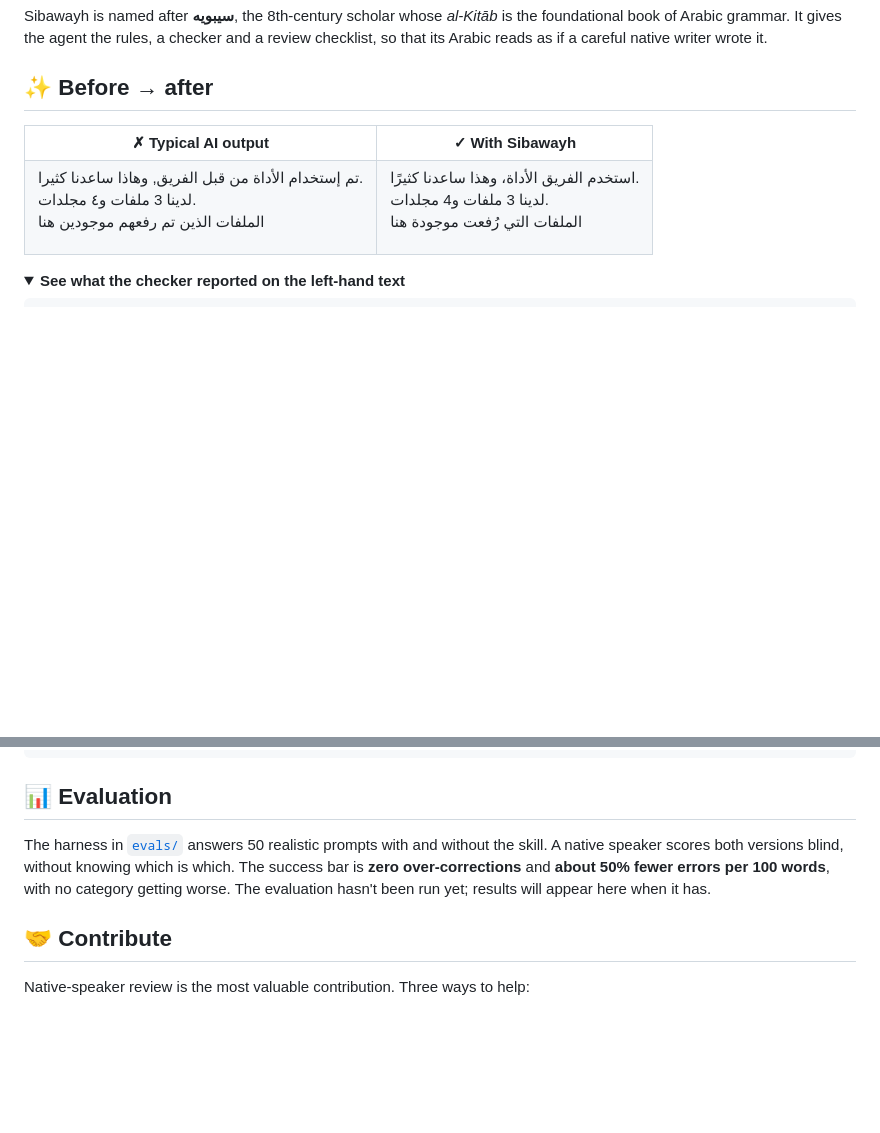
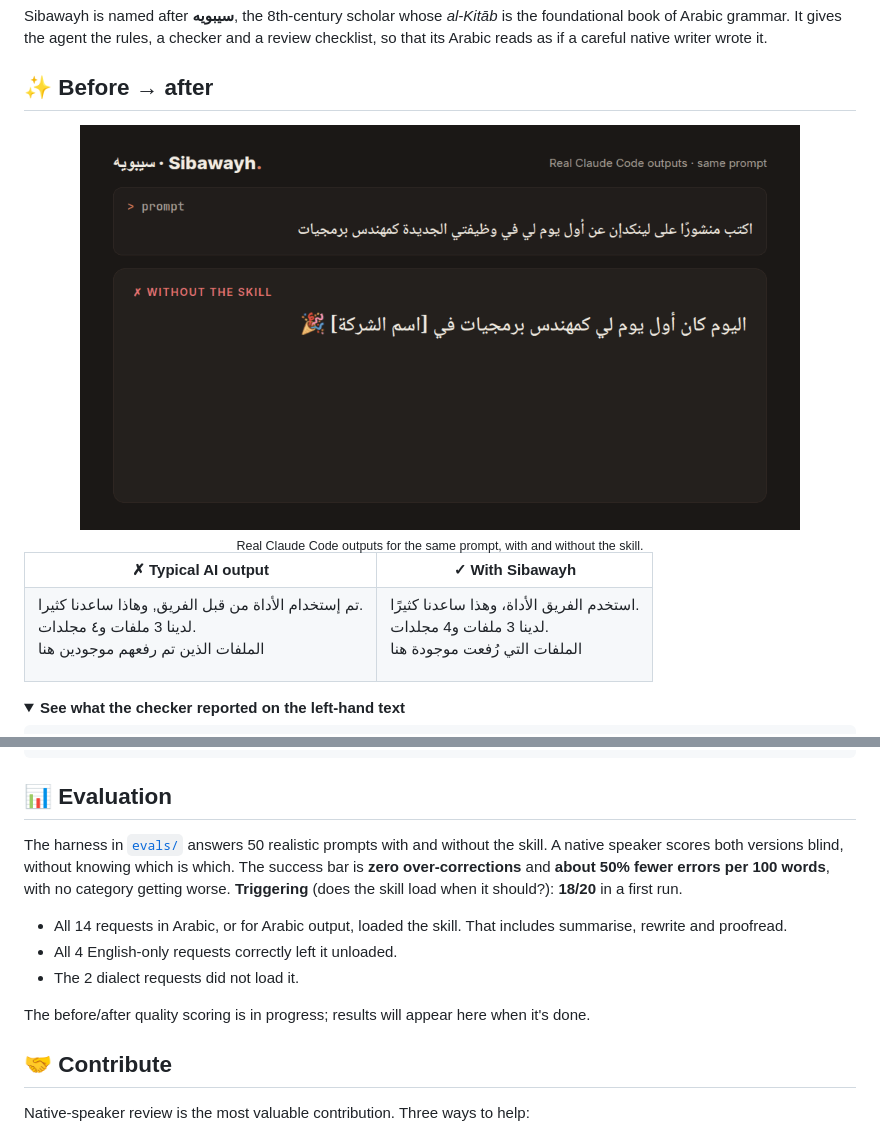
Before and after one commit to anasAsh/Sibawayh, a Markdown page: README.md, 2 parts joined by grey strips. GitHub-like rendering; pictures changed too: docs/assets/demo.gif (added); folded sections open; blank space fills up the shorter version.

Commit message:
docs: demo GIF from real outputs, trigger results
Co-Authored-By: Claude Opus 5.5 <noreply@anthropic.com>
Claude-Session: https://claude.ai/code/session_01EkyUJnCDQb7ZBGMfTcqhHA

```diff
--- a/README.md
+++ b/README.md
@@ -47,6 +47,11 @@ Ask an AI model for Arabic and you get text that is *understandable*, but that a
 Sibawayh is named after **سيبويه**, the 8th-century scholar whose *al-Kitāb* is the foundational book of Arabic grammar. It gives the agent the rules, a checker and a review checklist, so that its Arabic reads as if a careful native writer wrote it.
 
 ## ✨ Before → after
+
+<div align="center">
+<img src="docs/assets/demo.gif" alt="The same LinkedIn prompt answered by Claude Code without and with Sibawayh" width="720">
+<br><sub>Real Claude Code outputs for the same prompt, with and without the skill.</sub>
+</div>
 
 <table>
 <tr><th>✗ Typical AI output</th><th>✓ With Sibawayh</th></tr>
@@ -192,7 +197,12 @@ research/                     the research the rules are built on
 
 ## 📊 Evaluation
 
-The harness in [`evals/`](evals/README.md) answers 50 realistic prompts with and without the skill. A native speaker scores both versions blind, without knowing which is which. The success bar is **zero over-corrections** and **about 50% fewer errors per 100 words**, with no category getting worse. The evaluation hasn't been run yet; results will appear here when it has.
+The harness in [`evals/`](evals/README.md) answers 50 realistic prompts with and without the skill. A native speaker scores both versions blind, without knowing which is which. The success bar is **zero over-corrections** and **about 50% fewer errors per 100 words**, with no category getting worse. **Triggering** (does the skill load when it should?): **18/20** in a first run.
+- All 14 requests in Arabic, or for Arabic output, loaded the skill. That includes summarise, rewrite and proofread.
+- All 4 English-only requests correctly left it unloaded.
+- The 2 dialect requests did not load it.
+
+The before/after quality scoring is in progress; results will appear here when it's done.
 
 ## 🤝 Contribute
 
```
Also changed, not shown: 1 other file.
